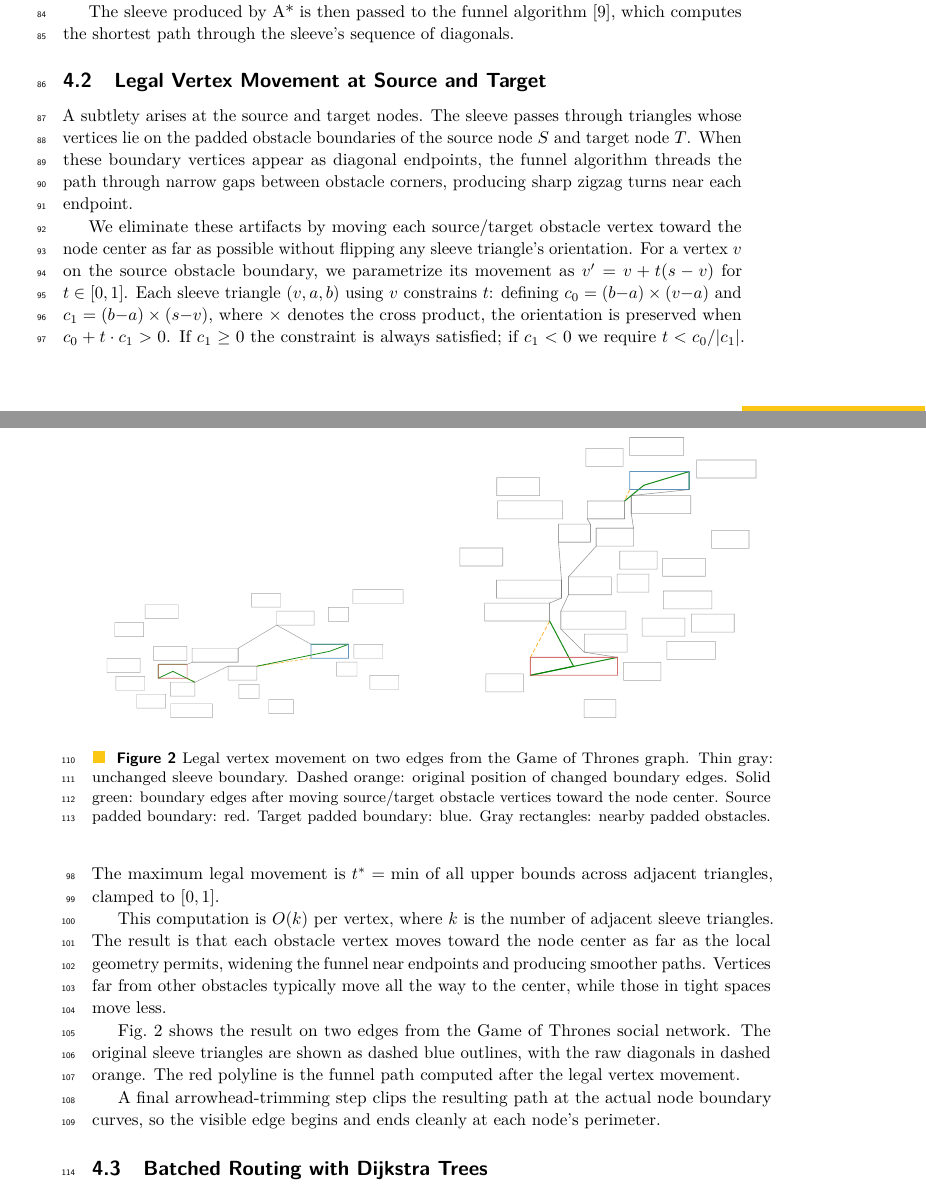
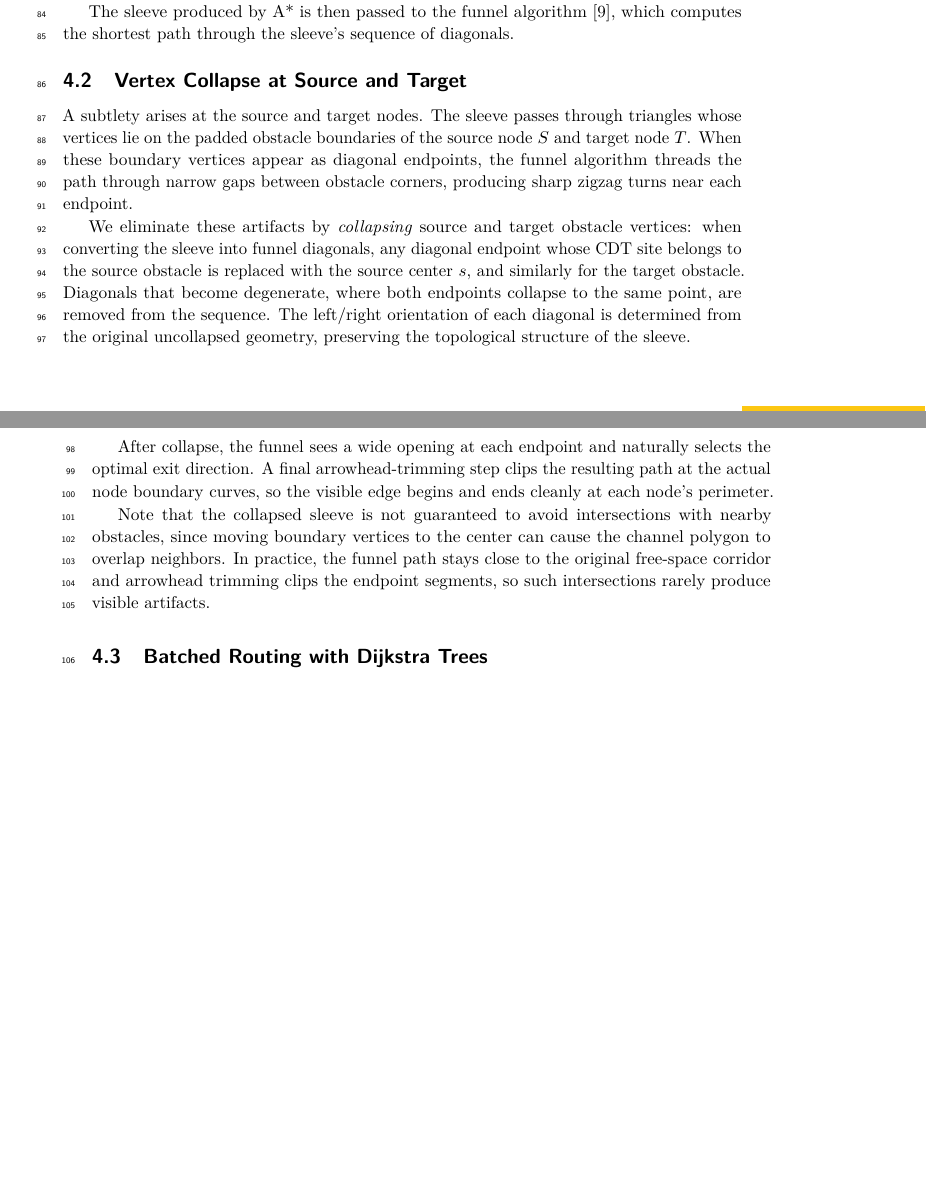
Before and after one commit to levnach/paper_msagljs, a LaTeX paper (gd2026.tex): two parts of pages 3 and 4 of 6, joined at a grey line, cut so that both start at the same text, the shorter picture padded with empty space. Compiled offline with pdfLaTeX.

Commit message:
Simplify Section 4.2: describe simple vertex collapse, remove figure
Replace the legal-vertex-movement description with the simpler full
collapse: snap all source/target obstacle vertices to center, skip
degenerate diagonals. Note that the collapsed channel may intersect
nearby obstacles but this rarely produces visible artifacts.

Remove the combined figure (showed the old legal-movement approach).

Co-authored-by: Copilot <223556219+Copilot@users.noreply.github.com>

```diff
--- a/gd2026.tex
+++ b/gd2026.tex
@@ -124,27 +124,16 @@ The A* edge weight between adjacent triangles is the Euclidean distance between
 
 The sleeve produced by A* is then passed to the funnel algorithm~\cite{chazelle1982theorem}, which computes the shortest path through the sleeve's sequence of diagonals.
 
-\subsection{Legal Vertex Movement at Source and Target}
+\subsection{Vertex Collapse at Source and Target}
 \label{sec:collapse}
 
 A subtlety arises at the source and target nodes. The sleeve passes through triangles whose vertices lie on the padded obstacle boundaries of the source node~$S$ and target node~$T$. When these boundary vertices appear as diagonal endpoints, the funnel algorithm threads the path through narrow gaps between obstacle corners, producing sharp zigzag turns near each endpoint.
 
-We eliminate these artifacts by moving each source/target obstacle vertex toward the node center as far as possible without flipping any sleeve triangle's orientation. For a vertex~$v$ on the source obstacle boundary, we parametrize its movement as $v' = v + t(s - v)$ for $t \in [0, 1]$. Each sleeve triangle $(v, a, b)$ using $v$ constrains $t$: defining $c_0 = (b{-}a) \times (v{-}a)$ and $c_1 = (b{-}a) \times (s{-}v)$, where $\times$ denotes the cross product, the orientation is preserved when $c_0 + t \cdot c_1 > 0$. If $c_1 \geq 0$ the constraint is always satisfied; if $c_1 < 0$ we require $t < c_0/|c_1|$. The maximum legal movement is $t^* = \min$ of all upper bounds across adjacent triangles, clamped to $[0,1]$.
+We eliminate these artifacts by \emph{collapsing} source and target obstacle vertices: when converting the sleeve into funnel diagonals, any diagonal endpoint whose CDT site belongs to the source obstacle is replaced with the source center~$s$, and similarly for the target obstacle. Diagonals that become degenerate, where both endpoints collapse to the same point, are removed from the sequence. The left/right orientation of each diagonal is determined from the original uncollapsed geometry, preserving the topological structure of the sleeve.
 
-This computation is $O(k)$ per vertex, where $k$ is the number of adjacent sleeve triangles. The result is that each obstacle vertex moves toward the node center as far as the local geometry permits, widening the funnel near endpoints and producing smoother paths. Vertices far from other obstacles typically move all the way to the center, while those in tight spaces move less.
+After collapse, the funnel sees a wide opening at each endpoint and naturally selects the optimal exit direction. A final arrowhead-trimming step clips the resulting path at the actual node boundary curves, so the visible edge begins and ends cleanly at each node's perimeter.
 
-Fig.~\ref{fig:combined} shows the result on two edges from the Game of Thrones social network. The original sleeve triangles are shown as dashed blue outlines, with the raw diagonals in dashed orange. The red polyline is the funnel path computed after the legal vertex movement.
-
-A final arrowhead-trimming step clips the resulting path at the actual node boundary curves, so the visible edge begins and ends cleanly at each node's perimeter.
-
-\begin{figure}[t]
-  \centering
-  \includegraphics[width=0.48\textwidth]{combined_7_MANCE_TORMUND.pdf}%
-  \hfill
-  \includegraphics[width=0.48\textwidth]{combined_4_LYANNA_MORMONT_MISSANDEI.pdf}
-  \caption{Legal vertex movement on two edges from the Game of Thrones graph. Thin gray: unchanged sleeve boundary. Dashed orange: original position of changed boundary edges. Solid green: boundary edges after moving source/target obstacle vertices toward the node center. Source padded boundary: red. Target padded boundary: blue. Gray rectangles: nearby padded obstacles.}
-  \label{fig:combined}
-\end{figure}
+Note that the collapsed sleeve is not guaranteed to avoid intersections with nearby obstacles, since moving boundary vertices to the center can cause the channel polygon to overlap neighbors. In practice, the funnel path stays close to the original free-space corridor and arrowhead trimming clips the endpoint segments, so such intersections rarely produce visible artifacts.
 
 \subsection{Batched Routing with Dijkstra Trees}
 \label{sec:dijkstra}
```
Also changed, not shown: gd2026.pdf.
